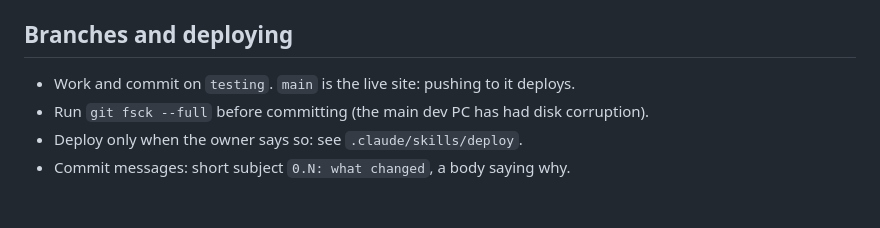
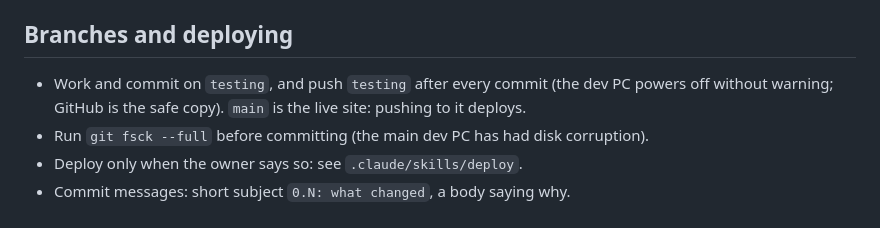
Before and after one commit to Tripod110/climb, a Markdown page: AGENTS.md, the part around the change. Rendered like a GitHub page.

Commit message:
Release skill and AGENTS.md: push testing after every commit
The dev PC powers off without warning and has corrupted repo files twice;
GitHub is the safe copy. Pushing testing is not a deploy.

Co-Authored-By: Claude Opus 5.5 <noreply@anthropic.com>

```diff
--- a/AGENTS.md
+++ b/AGENTS.md
@@ -43,7 +43,8 @@ and the helper in depth; this file is the rules.
   `heroInsights`, `stackBoard`) and only call "ahead/behind" when it holds in both halves.
 
 ## Branches and deploying
-- Work and commit on `testing`. `main` is the live site: pushing to it deploys.
+- Work and commit on `testing`, and push `testing` after every commit (the dev PC powers off without
+  warning; GitHub is the safe copy). `main` is the live site: pushing to it deploys.
 - Run `git fsck --full` before committing (the main dev PC has had disk corruption).
 - Deploy only when the owner says so: see `.claude/skills/deploy`.
 - Commit messages: short subject `0.N: what changed`, a body saying why.
```
Also changed, not shown: 1 other file.
